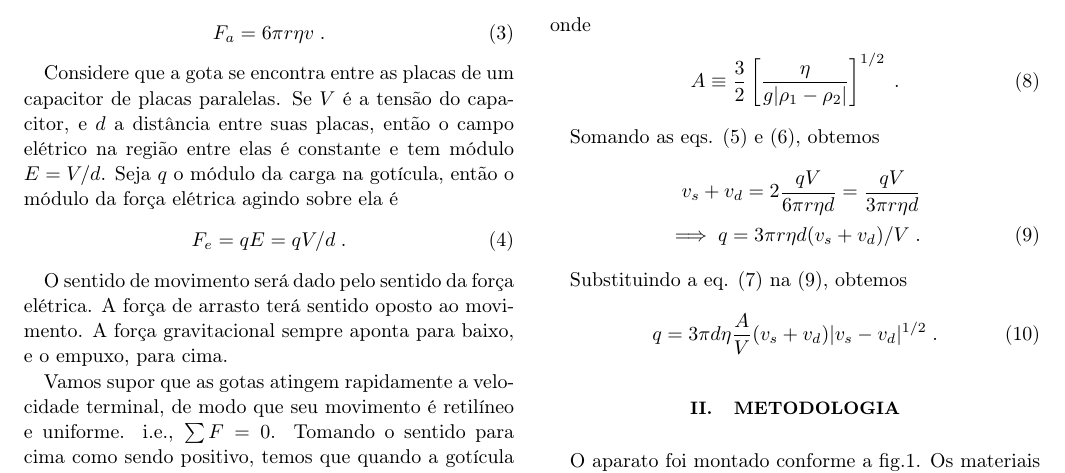
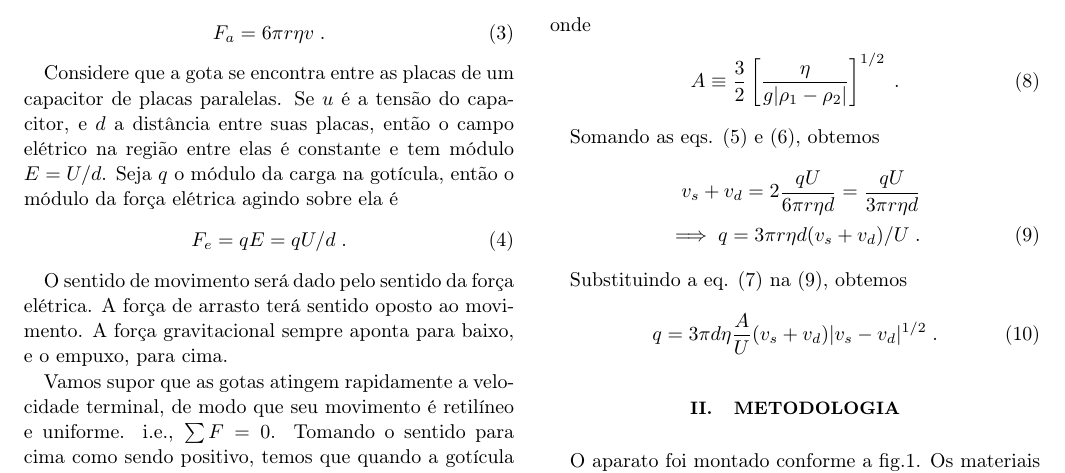
Before and after one commit to cedropafe/lab5-reports, a LaTeX paper (artigo2/artigo2_latex/main.tex, which reads artigo2/artigo2_latex/theory.tex): part of page 1 of 2, cut so that both start at the same text. Compiled offline with pdfLaTeX.

Commit message:
apdate theory

```diff
--- a/artigo2/artigo2_latex/theory.tex
+++ b/artigo2/artigo2_latex/theory.tex
@@ -20,11 +20,11 @@ F_a = 6 \pi r \eta v \;.
 \end{equation}
 
 Considere que a gota se encontra entre as placas de um capacitor de placas paralelas.
-Se $V$ é a tensão do capacitor, e $d$ a distância entre suas placas, então o campo elétrico
-na região entre elas é constante e tem módulo $E = V/d$. Seja $q$ o módulo da carga na
+Se $u$ é a tensão do capacitor, e $d$ a distância entre suas placas, então o campo elétrico
+na região entre elas é constante e tem módulo $E = U/d$. Seja $q$ o módulo da carga na
 gotícula, então o módulo da força elétrica agindo sobre ela é
 \begin{equation}
-F_e = qE = qV/d \;.
+F_e = qE = qU/d \;.
 \label{eq: F_electric}
 \end{equation}
 
@@ -64,13 +64,13 @@ A \equiv \frac{3}{2} \left[ \frac{\eta}{g|\rho_1 - \rho_2|} \right]^{1/2} \;.
 
 Somando as eqs. \eqref{eq: v_subida} e \eqref{eq: v_descida}, obtemos
 \begin{align}
-v_s + v_d = 2\frac{qV}{6 \pi r \eta d} = \frac{qV}{3 \pi r \eta d} \notag \\
-\implies q = 3\pi r \eta d (v_s + v_d)/V \;.
+v_s + v_d = 2\frac{qU}{6 \pi r \eta d} = \frac{qU}{3 \pi r \eta d} \notag \\
+\implies q = 3\pi r \eta d (v_s + v_d)/U \;.
 \label{eq: q}
 \end{align}
 
 Substituindo a eq. \eqref{eq: r} na \eqref{eq: q}, obtemos
 \begin{gather}
-q = 3\pi d \eta \frac{A}{V} (v_s + v_d) |v_s - v_d|^{1/2} \;.
+q = 3\pi d \eta \frac{A}{U} (v_s + v_d) |v_s - v_d|^{1/2} \;.
 \label{eq: q'}
 \end{gather}
```
Also changed, not shown: artigo2/artigo2_latex/theory.tex (8 more changed lines).
